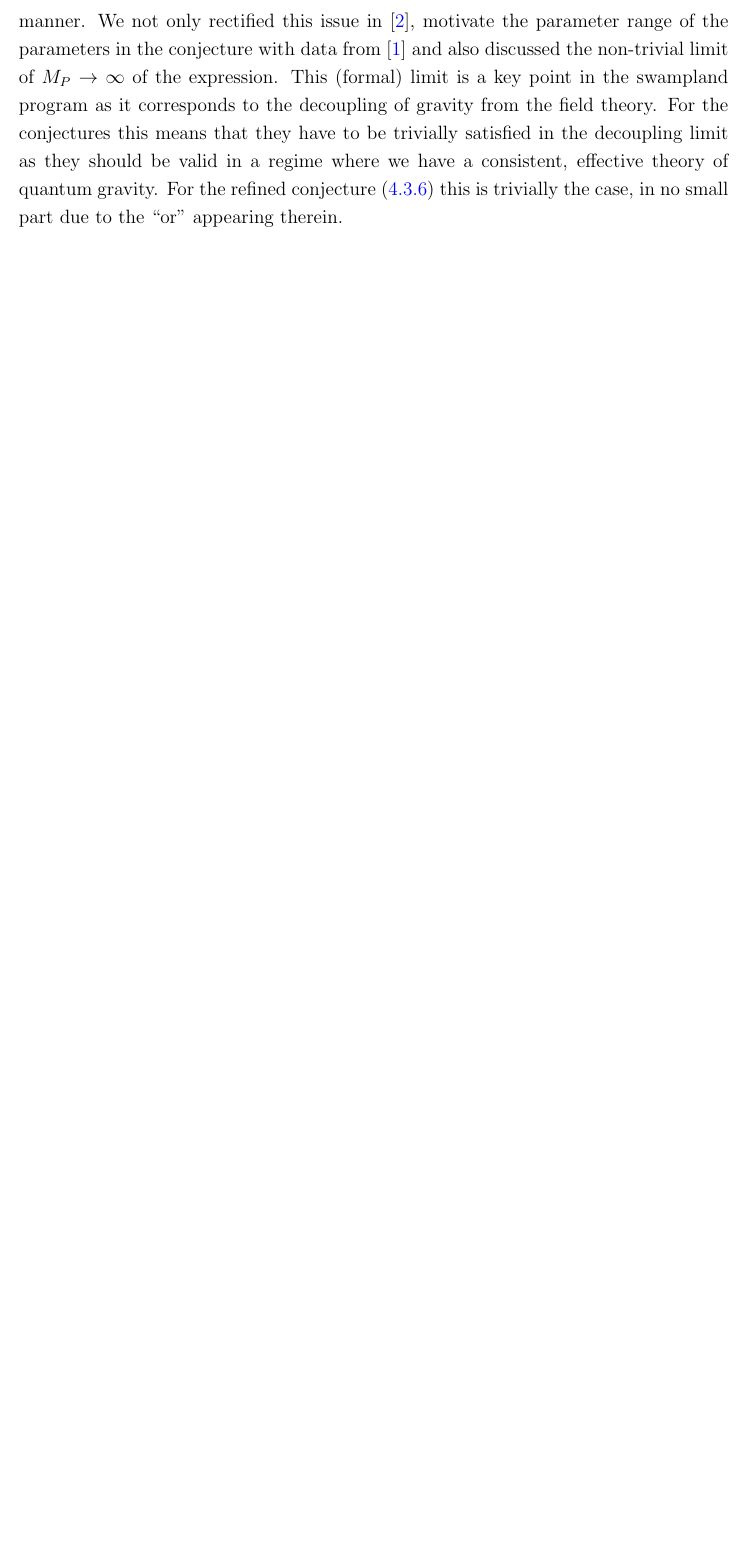
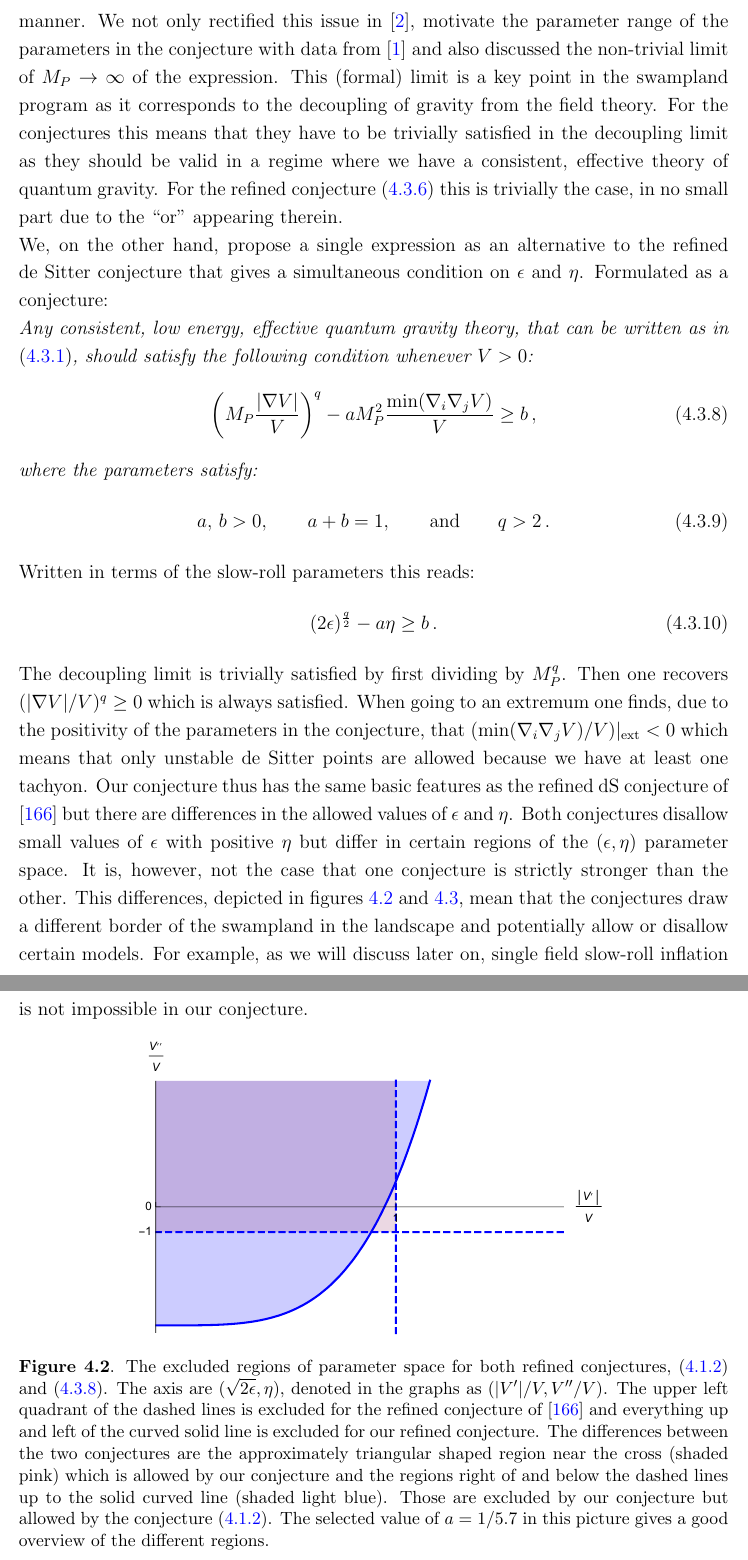
Before and after one commit to croupec/Thesis, a LaTeX thesis (Thesis.tex): part of page 122 of 141 before the commit and two parts of pages 122 and 123 of 143 after it, the two joined at a grey line, cut so that both start at the same text, the shorter picture padded with empty space. Compiled offline with pdfLaTeX.

Commit message:
work2607

```diff
--- a/Thesis.tex
+++ b/Thesis.tex
@@ -2298,4 +2299,24 @@ with our two order one parameters $c$ and $c^ \prime$. In terms of the slow-roll
 \be
 \sqrt{2 \epsilon \,} \geq c \quad \text{or} \quad \eta \leq - c^\prime\,,
 \ee
-for as long as the value of the potential at the extremum is positive. Disregarding, for now, the motivation given in \cite{Ooguri:2018wrx} the second part of the above expression is easily motivated if one wants to allow unstable dS extrema. The logical ``or'' is a strange sight in a physical expression and in \cite{Andriot:2018wzk} an attempt was made to propose a singular expression that incorporates both quantities $\epsilon$ and $\eta$ that reproduces the same key features, namely disallowing stable de Sitter points while allowing unstable, positive extrema. The problem of this proposal was that it was not formulated in a covariant manner. We not only rectified this issue in \cite{Andriot:2018mav}, motivate the parameter range of the parameters in the conjecture with data from \cite{Roupec:2018mbn} and also discussed the non-trivial limit of $M_P \to \infty$ of the expression. This (formal) limit is a key point in the swampland program as it corresponds to the decoupling of gravity from the field theory. For the conjectures this means that they have to be trivially satisfied in the decoupling limit as they should be valid in a regime where we have a consistent, effective theory of quantum gravity. For the refined conjecture \eqref{eq:dSconMP} this is trivially the case, in no small part due to the ``or'' appearing therein.
+for as long as the value of the potential at the extremum is positive. Disregarding, for now, the motivation given in \cite{Ooguri:2018wrx} the second part of the above expression is easily motivated if one wants to allow unstable dS extrema. The logical ``or'' is a strange sight in a physical expression and in \cite{Andriot:2018wzk} an attempt was made to propose a singular expression that incorporates both quantities $\epsilon$ and $\eta$ that reproduces the same key features, namely disallowing stable de Sitter points while allowing unstable, positive extrema. The problem of this proposal was that it was not formulated in a covariant manner. We not only rectified this issue in \cite{Andriot:2018mav}, motivate the parameter range of the parameters in the conjecture with data from \cite{Roupec:2018mbn} and also discussed the non-trivial limit of $M_P \to \infty$ of the expression. This (formal) limit is a key point in the swampland program as it corresponds to the decoupling of gravity from the field theory. For the conjectures this means that they have to be trivially satisfied in the decoupling limit as they should be valid in a regime where we have a consistent, effective theory of quantum gravity. For the refined conjecture \eqref{eq:dSconMP} this is trivially the case, in no small part due to the ``or'' appearing therein.\\
+We, on the other hand, propose a single expression as an alternative to the refined de Sitter conjecture that gives a simultaneous condition on $\epsilon$ and $\eta$. Formulated as a conjecture:\\
+\emph{Any consistent, low energy, effective quantum gravity theory, that can be written as in \eqref{eq:leeact}, should satisfy the following condition whenever $V>0$:}
+\be
+\left(M_P \frac{|\nabla V|}{V}\right)^ q - a M_P^2 \frac{\text{min}(\nabla_i \nabla_j V)}{V} \geq b\,,
+\label{eq:ourdScon}
+\ee
+\emph{where the parameters satisfy:}
+\be
+a,\, b > 0,\qquad a+b = 1, \qquad \text{and}\qquad q>2\,.
+\ee
+Written in terms of the slow-roll parameters this reads:
+\be
+(2\epsilon)^ {\frac{q}{2}} - a \eta \geq b\,.
+\ee
+The decoupling limit is trivially satisfied by first dividing by $M_P^q$. Then one recovers $(|\nabla V|/V)^q \geq 0$ which is always satisfied. When going to an extremum one finds, due to the positivity of the parameters in the conjecture, that $(\text{min}(\nabla_i \nabla_j V)/V)|_{\text{ext}}<0$ which means that only unstable de Sitter points are allowed because we have at least one tachyon. Our conjecture thus has the same basic features as the refined dS conjecture of \cite{Ooguri:2018wrx} but there are differences in the allowed values of $\epsilon$ and $\eta$. Both conjectures disallow small values of $\epsilon$ with positive $\eta$ but differ in certain regions of the $(\epsilon,\eta)$ parameter space. It is, however, not the case that one conjecture is strictly stronger than the other. This differences, depicted in figures \ref{fig:conjreg} and \ref{fig:conjreg2}, mean that the conjectures draw a different border of the swampland in the landscape and potentially allow or disallow certain models. For example, as we will discuss later on, single field slow-roll inflation is not impossible in our conjecture.
+
+\begin{figure}[htp]
+     \centering
+     \includegraphics[scale=0.8]{conreg3.pdf}
+     \caption{The excluded regions of parameter space for both refined conjectures, \eqref{eq:dScon} and \eqref{eq:ourdScon}. The axis are $(\sqrt{2\epsilon},\eta)$, denoted in the graphs as $(|V^ \prime|/V,V^ {\prime \prime}/V)$. The upper left quadrant of the dashed lines is excluded for the refined conjecture of \cite{Ooguri:2018wrx} and everything up and left of the curved solid line is excluded for our refined conjecture. The differences between the two conjectures are the approximately triangular shaped region near the cross (shaded pink) which is allowed by our conjecture and the regions right of and below the dashed lines up to the solid curved line (shaded light blue). Those are excluded by our conjecture but allowed by the conjecture \eqref{eq:dScon}. The selected value of $a = 1/5.7$ in this picture gives a good overview of the different regions.}
```
Also changed, not shown: conreg1.pdf (added), conreg2.pdf (added), conreg3.pdf (added), constpara.pdf (added), inflpot1.pdf (added), inflpot2.pdf (added), Thesis.tex (11 more changed lines).
